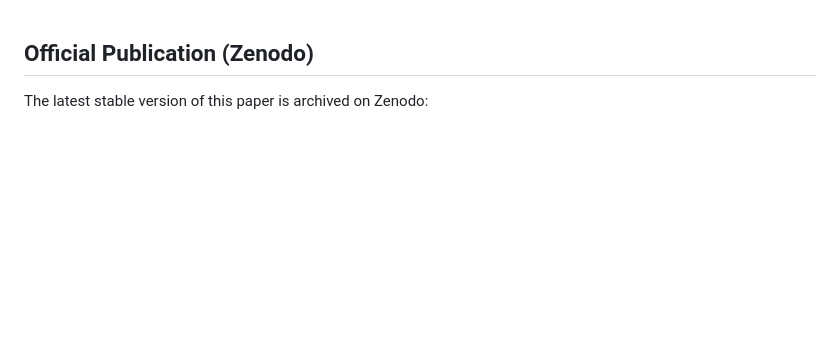
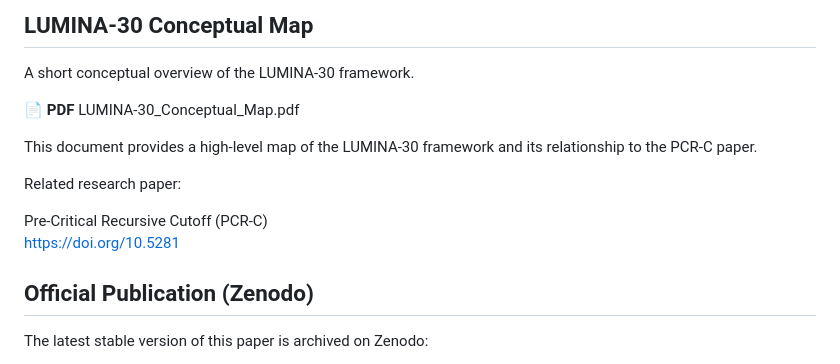
Before and after one commit to lumina-30/lumina-30-overview, a Markdown page: README.md, the part around the change. Drawn GitHub-style; blank space fills up the shorter version.

```diff
--- a/README.md
+++ b/README.md
@@ -1,3 +1,17 @@
+## LUMINA-30 Conceptual Map
+
+A short conceptual overview of the LUMINA-30 framework.
+
+📄 **PDF**
+LUMINA-30_Conceptual_Map.pdf
+
+This document provides a high-level map of the LUMINA-30 framework and its relationship to the PCR-C paper.
+
+Related research paper:
+
+Pre-Critical Recursive Cutoff (PCR-C)
+https://doi.org/10.5281
+
 ## Official Publication (Zenodo)
 
 The latest stable version of this paper is archived on Zenodo:
```
